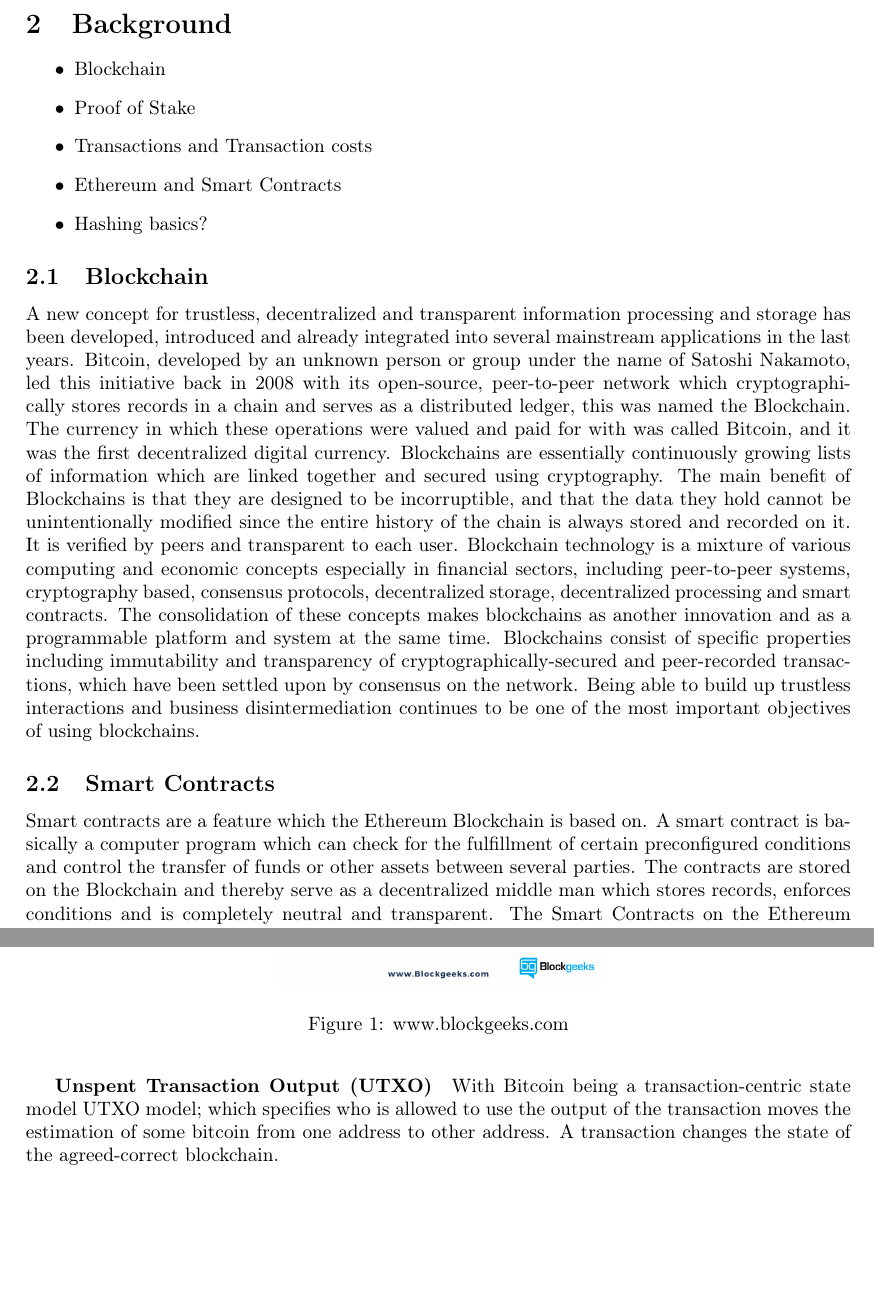
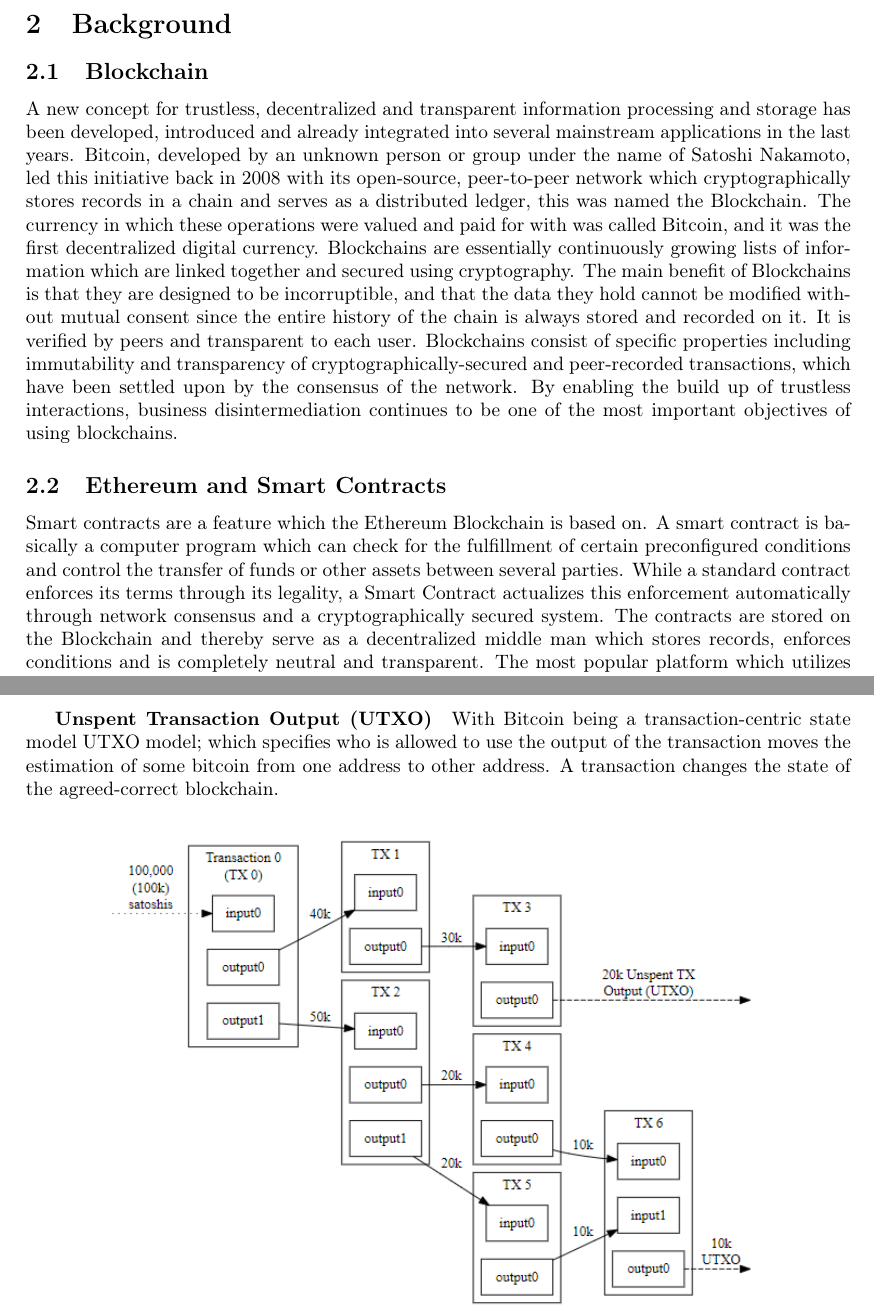
Before and after one commit to JacobEberhardt/offchainer, a LaTeX paper (documentation/main.tex, which reads documentation/sections/02_background.tex): two parts of pages 5 and 6 of 37 before the commit and two parts of pages 5 and 7 of 37 after it, joined at a grey line, cut so that both start at the same text, the shorter picture padded with empty space. Compiled offline with pdfLaTeX.

Commit message:
Updated backgrounds section and figure

```diff
--- a/documentation/sections/02_background.tex
+++ b/documentation/sections/02_background.tex
@@ -1,20 +1,11 @@
 \section{Background}
-
-\begin{itemize}
-\item Blockchain
-\item Proof of Stake
-\item Transactions and Transaction costs
-\item Ethereum and Smart Contracts
-\item Hashing basics?
-\end{itemize}
 
 \subsection{Blockchain}
 
 A new concept for trustless, decentralized and transparent information processing and storage has been developed, introduced and already integrated into several mainstream applications in the last years. Bitcoin, developed by an unknown person or group under the name of Satoshi Nakamoto, led this initiative back in 2008 with its open-source, peer-to-peer network which cryptographically stores records in a chain and serves as a distributed ledger, this was named the Blockchain. The currency in which these operations were valued and paid for with was called Bitcoin, and it was the first decentralized digital currency.
-Blockchains are essentially continuously growing lists of information which are linked together and secured using cryptography. The main benefit of Blockchains is that they are designed to be incorruptible, and that the data they hold cannot be unintentionally modified since the entire history of the chain is always stored and recorded on it. It is verified by peers and transparent to each user.
-Blockchain technology is a mixture of various computing and economic concepts especially in financial sectors, including peer-to-peer systems, cryptography based, consensus protocols, decentralized storage, decentralized processing and smart contracts. The consolidation of these concepts makes blockchains as another innovation and as a programmable platform and system at the same time. Blockchains consist of specific properties including immutability and transparency of cryptographically-secured and peer-recorded transactions, which have been settled upon by consensus on the network. Being able to build up trustless interactions and business disintermediation continues to be one of the most important objectives of using blockchains.
+Blockchains are essentially continuously growing lists of information which are linked together and secured using cryptography. The main benefit of Blockchains is that they are designed to be incorruptible, and that the data they hold cannot be modified without mutual consent since the entire history of the chain is always stored and recorded on it. It is verified by peers and transparent to each user.
+Blockchains consist of specific properties including immutability and transparency of cryptographically-secured and peer-recorded transactions, which have been settled upon by the consensus of the network. By enabling the build up of trustless interactions, business disintermediation continues to be one of the most important objectives of using blockchains.
 
-\subsection{Smart Contracts}
+\subsection{Ethereum and Smart Contracts}
 
-Smart contracts are a feature which the Ethereum Blockchain is based on. A smart contract is basically a computer program which can check for the fulfillment of certain preconfigured conditions and control the transfer of funds or other assets between several parties. The contracts are stored on the Blockchain and thereby serve as a decentralized middle man which stores records, enforces conditions and is completely neutral and transparent.
-The Smart Contracts on the Ethereum Blockchain are written using the Solidity programming language which was designed for this purpose, and it allows users to create contracts which can be used for voting, crowdfunding, blind auctions, multi-signature wallets and more.
+Smart contracts are a feature which the Ethereum Blockchain is based on. A smart contract is basically a computer program which can check for the fulfillment of certain preconfigured conditions and control the transfer of funds or other assets between several parties. While a standard contract enforces its terms through its legality, a Smart Contract actualizes this enforcement automatically through network consensus and a cryptographically secured system. The contracts are stored on the Blockchain and thereby serve as a decentralized middle man which stores records, enforces conditions and is completely neutral and transparent. The most popular platform which utilizes this technology is the Ethereum Blockchain. It empowers developers to create their own Smart Contracts and their own decentralized Blockchain applications [\cite{Buterin2014}].  \\
```
Also changed, not shown: documentation/sections/subsections/0402_technologies.tex (+0 -5 lines), documentation/images/SmartContracts.png, documentation/sections/02_background.tex (9 more changed lines).
